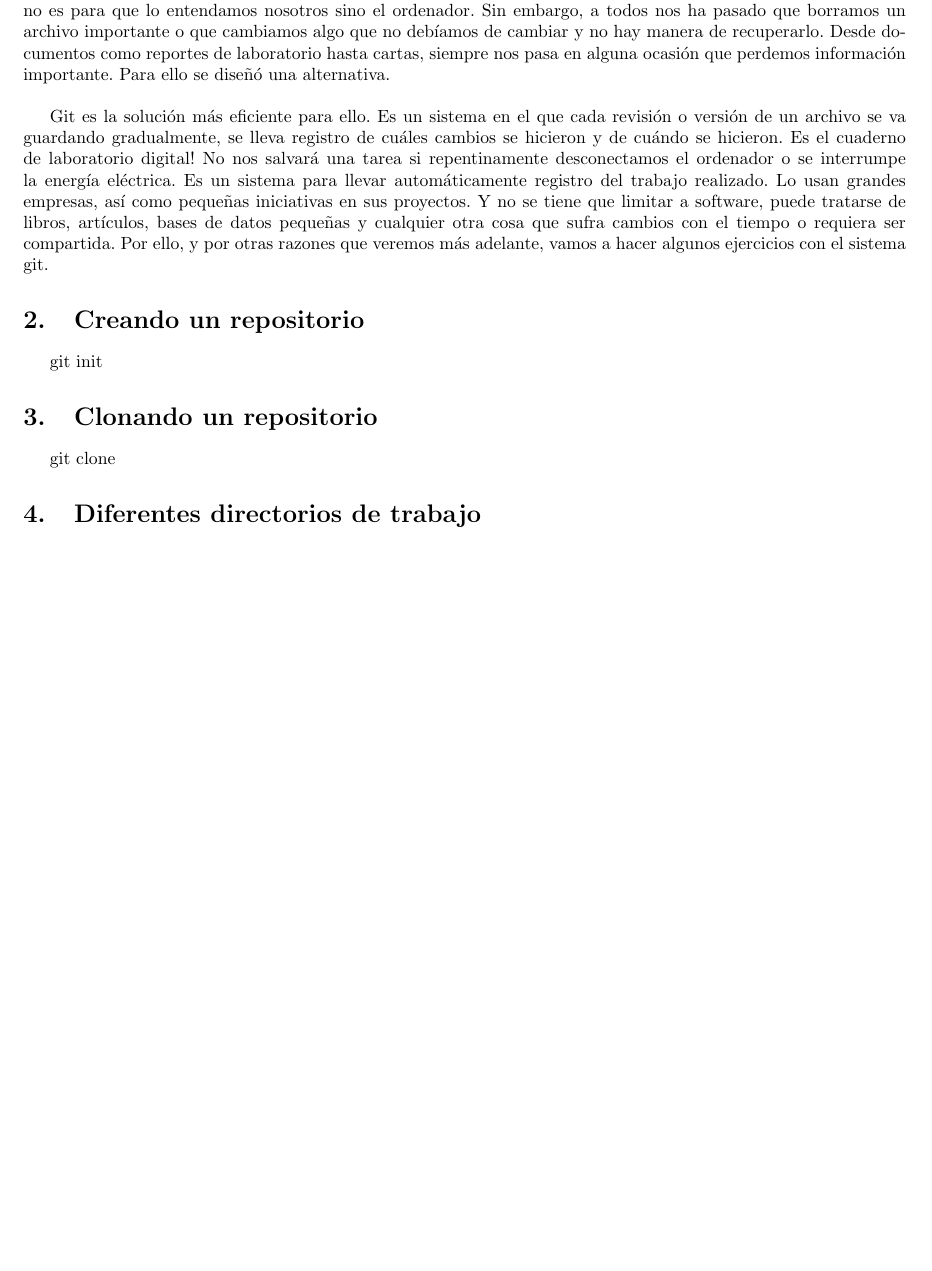
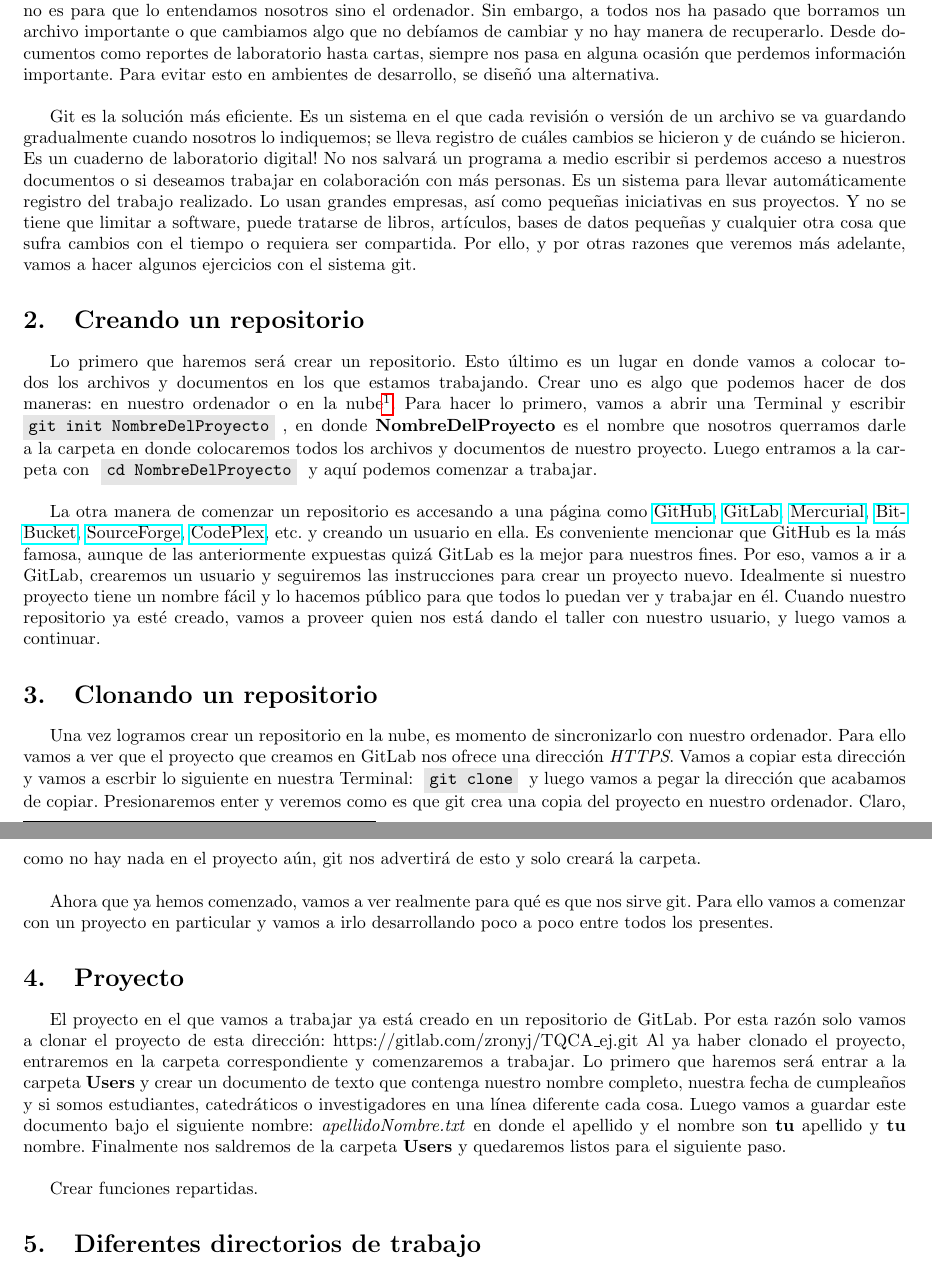
Before and after one commit to zronyj/TC3Q, a LaTeX document (Dias/dia3.tex): part of page 1 of 3 before the commit and two parts of pages 1 and 2 of 3 after it, the two joined at a grey line, cut so that both start at the same text, the shorter picture padded with empty space. Compiled offline with pdfLaTeX.

Commit message:
Dia 3 creciendo y mejorando.

```diff
--- a/Dias/dia3.tex
+++ b/Dias/dia3.tex
@@ -66,15 +66,24 @@
 \maketitle
 
 \section{Ejercicios con el Sistema de Control de Revisi\'on - Git}
-Al comenzar a trabajar en un proyecto en computaci\'on, generalmente se trabaja con archivos sencillos de texto, como hemos visto anteriormente. Estos tienen el c\'odigo que escribimos y al compilarlos/interpretarlos y ejecutarlos, resultan en programas. Todo funciona as\'i. A veces el c\'odigo en los archivos es comprensible, a veces no lo es porque no es para que lo entendamos nosotros sino el ordenador. Sin embargo, a todos nos ha pasado que borramos un archivo importante o que cambiamos algo que no deb\'iamos de cambiar y no hay manera de recuperarlo. Desde documentos como reportes de laboratorio hasta cartas, siempre nos pasa en alguna ocasi\'on que perdemos informaci\'on importante. Para ello se dise\~n\'o una alternativa.\\
+Al comenzar a trabajar en un proyecto en computaci\'on, generalmente se trabaja con archivos sencillos de texto, como hemos visto anteriormente. Estos tienen el c\'odigo que escribimos y al compilarlos/interpretarlos y ejecutarlos, resultan en programas. Todo funciona as\'i. A veces el c\'odigo en los archivos es comprensible, a veces no lo es porque no es para que lo entendamos nosotros sino el ordenador. Sin embargo, a todos nos ha pasado que borramos un archivo importante o que cambiamos algo que no deb\'iamos de cambiar y no hay manera de recuperarlo. Desde documentos como reportes de laboratorio hasta cartas, siempre nos pasa en alguna ocasi\'on que perdemos informaci\'on importante. Para evitar esto en ambientes de desarrollo, se dise\~n\'o una alternativa.\\
 
-Git es la soluci\'on m\'as eficiente para ello. Es un sistema en el que cada revisi\'on o versi\'on de un archivo se va guardando gradualmente, se lleva registro de cu\'ales cambios se hicieron y de cu\'ando se hicieron. Es el cuaderno de laboratorio digital! No nos salvar\'a una tarea si repentinamente desconectamos el ordenador o se interrumpe la energ\'ia el\'ectrica. Es un sistema para llevar autom\'aticamente registro del trabajo realizado. Lo usan grandes empresas, as\'i como peque\~nas iniciativas en sus proyectos. Y no se tiene que limitar a software, puede tratarse de libros, art\'iculos, bases de datos peque\~nas y cualquier otra cosa que sufra cambios con el tiempo o requiera ser compartida. Por ello, y por otras razones que veremos m\'as adelante, vamos a hacer algunos ejercicios con el sistema git.
+Git es la soluci\'on m\'as eficiente. Es un sistema en el que cada revisi\'on o versi\'on de un archivo se va guardando gradualmente cuando nosotros lo indiquemos; se lleva registro de cu\'ales cambios se hicieron y de cu\'ando se hicieron. Es un cuaderno de laboratorio digital! No nos salvar\'a un programa a medio escribir si perdemos acceso a nuestros documentos o si deseamos trabajar en colaboraci\'on con m\'as personas. Es un sistema para llevar autom\'aticamente registro del trabajo realizado. Lo usan grandes empresas, as\'i como peque\~nas iniciativas en sus proyectos. Y no se tiene que limitar a software, puede tratarse de libros, art\'iculos, bases de datos peque\~nas y cualquier otra cosa que sufra cambios con el tiempo o requiera ser compartida. Por ello, y por otras razones que veremos m\'as adelante, vamos a hacer algunos ejercicios con el sistema git.
 
 \section{Creando un repositorio}
-git init
+Lo primero que haremos ser\'a crear un repositorio. Esto \'ultimo es un lugar en donde vamos a colocar todos los archivos y documentos en los que estamos trabajando. Crear uno es algo que podemos hacer de dos maneras: en nuestro ordenador o en la nube\footnote{Decimos \emph{en la nube} para referirnos a que est\'a en internet, accesible a todos.}. Para hacer lo primero, vamos a abrir una Terminal y escribir \inlinecode{git init NombreDelProyecto}, en donde \textbf{NombreDelProyecto} es el nombre que nosotros querramos darle a la carpeta en donde colocaremos todos los archivos y documentos de nuestro proyecto. Luego entramos a la carpeta con \inlinecode{cd NombreDelProyecto} y aqu\'i podemos comenzar a trabajar.\\
+
+La otra manera de comenzar un repositorio es accesando a una p\'agina como \href{https://github.com/}{GitHub}, \href{https://gitlab.com/}{GitLab}, \href{https://mercurial.selenic.com/}{Mercurial}, \href{https://bitbucket.org/}{BitBucket}, \href{http://sourceforge.net/}{SourceForge}, \href{http://www.codeplex.com/}{CodePlex}, etc. y creando un usuario en ella. Es conveniente mencionar que GitHub es la m\'as famosa, aunque de las anteriormente expuestas quiz\'a GitLab es la mejor para nuestros fines. Por eso, vamos a ir a GitLab, crearemos un usuario y seguiremos las instrucciones para crear un proyecto nuevo. Idealmente si nuestro proyecto tiene un nombre f\'acil y lo hacemos p\'ublico para que todos lo puedan ver y trabajar en \'el. Cuando nuestro repositorio ya est\'e creado, vamos a proveer quien nos est\'a dando el taller con nuestro usuario, y luego vamos a continuar.
 
 \section{Clonando un repositorio}
-git clone
+Una vez logramos crear un repositorio en la nube, es momento de sincronizarlo con nuestro ordenador. Para ello vamos a ver que el proyecto que creamos en GitLab nos ofrece una direcci\'on \emph{HTTPS}. Vamos a copiar esta direcci\'on y vamos a escrbir lo siguiente en nuestra Terminal: \inlinecode{git clone} y luego vamos a pegar la direcci\'on que acabamos de copiar. Presionaremos enter y veremos como es que git crea una copia del proyecto en nuestro ordenador. Claro, como no hay nada en el proyecto a\'un, git nos advertir\'a de esto y solo crear\'a la carpeta.\\
+
+Ahora que ya hemos comenzado, vamos a ver realmente para qu\'e es que nos sirve git. Para ello vamos a comenzar con un proyecto en particular y vamos a irlo desarrollando poco a poco entre todos los presentes.
+
+\section{Proyecto}
+El proyecto en el que vamos a trabajar ya est\'a creado en un repositorio de GitLab. Por esta raz\'on solo vamos a clonar el proyecto de esta direcci\'on: https://gitlab.com/zronyj/TQCA\_ej.git Al ya haber clonado el proyecto, entraremos en la carpeta correspondiente y comenzaremos a trabajar. Lo primero que haremos ser\'a entrar a la carpeta \textbf{Users} y crear un documento de texto que contenga nuestro nombre completo, nuestra fecha de cumplea\~nos y si somos estudiantes, catedr\'aticos o investigadores en una l\'inea diferente cada cosa. Luego vamos a guardar este documento bajo el siguiente nombre: \emph{apellidoNombre.txt} en donde el apellido y el nombre son \textbf{tu} apellido y \textbf{tu} nombre. Finalmente nos saldremos de la carpeta \textbf{Users} y quedaremos listos para el siguiente paso.\\
+
+Crear funciones repartidas.
 
 \section{Diferentes directorios de trabajo}
 WD, Index (stage), HEAD
```
